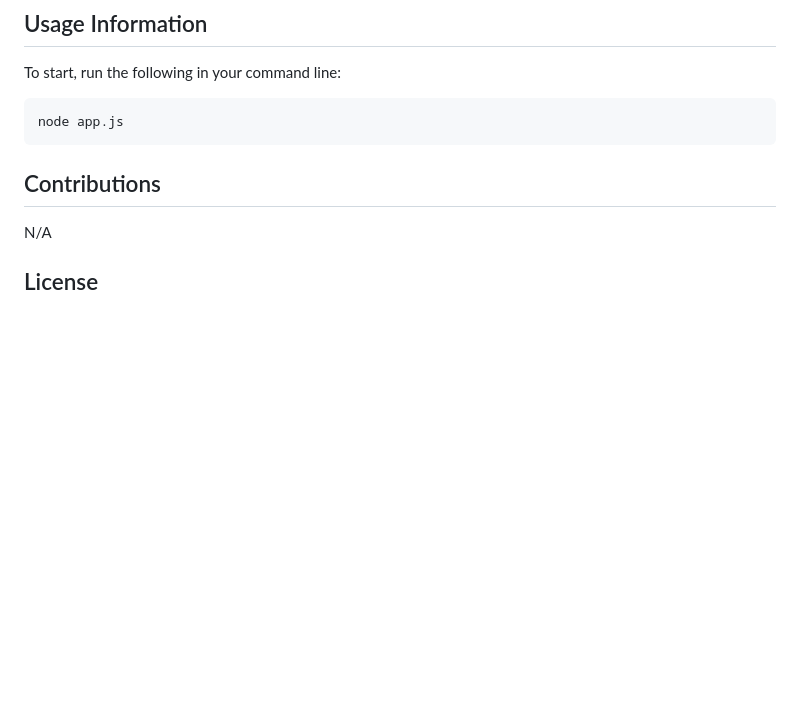
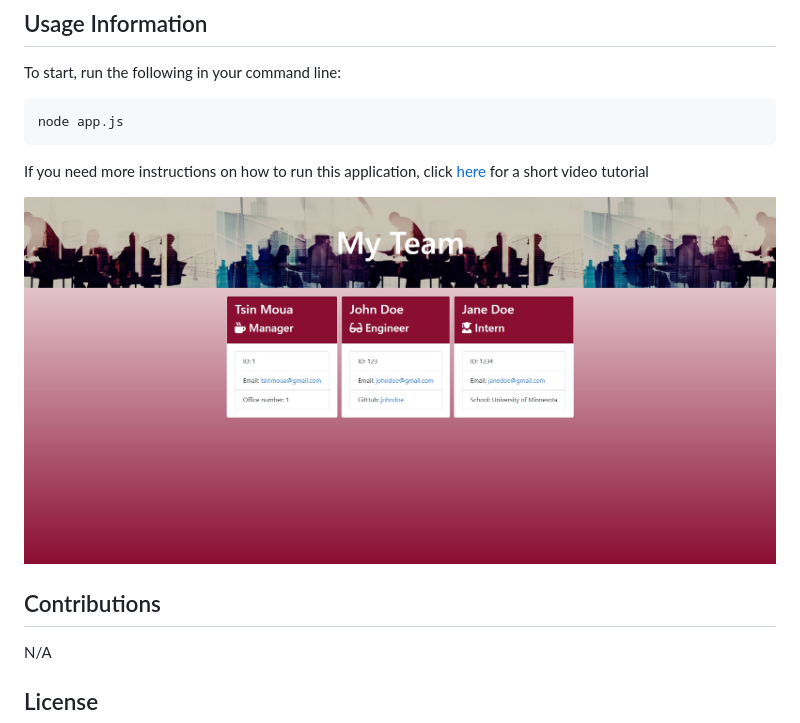
Before and after one commit to tsinmoua/Build-Your-Team, a Markdown page: README.md, the part around the change. Rendered like a GitHub page; pictures changed too: assets/images/html.jpg (added); blank space fills up the shorter version.

Commit message:
Added video link to ReadMe and team.html after running node app.js

````diff
--- a/README.md
+++ b/README.md
@@ -35,6 +35,10 @@ To start, run the following in your command line:
 ```
 node app.js
 ```
+
+If you need more instructions on how to run this application, click [here](https://drive.google.com/file/d/1eTLv1tMj-E-Ic6eliH3CPWuRjX-6PGjt/view) for a short video tutorial
+
+![image](./assets/images/html.jpg)
 <!-- Provide instructions and examples for use. Include screenshots as needed.  -->
 
 ## Contributions
````
Also changed, not shown: 1 other file.
